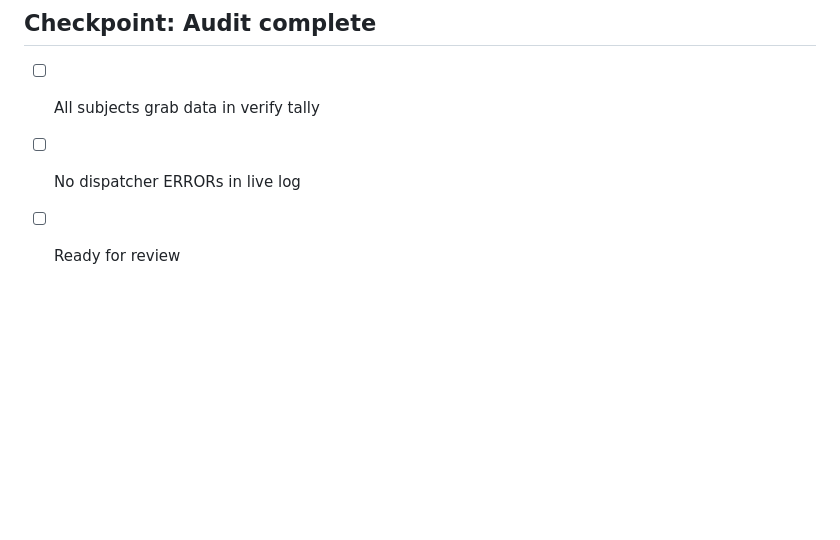
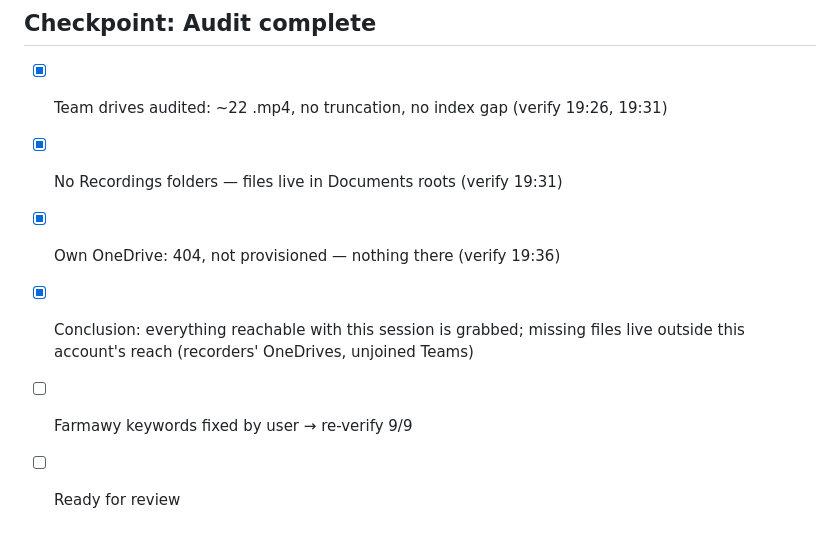
Before and after one commit to AhmedTyson/TeamsLeech-Bot, a Markdown page: tasks/todo.md, the part around the change. GitHub-like rendering; blank space fills up the shorter version.

Commit message:
docs(tasks): audit conclusions recorded

```diff
--- a/tasks/todo.md
+++ b/tasks/todo.md
@@ -300,6 +300,9 @@ flow. **Status:** [x] shipped, unit-covered
 - [ ] Re-run verify after Farmawy keywords fixed; expect 9/9 grabbing
 
 ## Checkpoint: Audit complete
-- [ ] All subjects grab data in verify tally
-- [ ] No dispatcher ERRORs in live log
+- [x] Team drives audited: ~22 .mp4, no truncation, no index gap (verify 19:26, 19:31)
+- [x] No Recordings folders — files live in Documents roots (verify 19:31)
+- [x] Own OneDrive: 404, not provisioned — nothing there (verify 19:36)
+- [x] Conclusion: everything reachable with this session is grabbed; missing files live outside this account's reach (recorders' OneDrives, unjoined Teams)
+- [ ] Farmawy keywords fixed by user → re-verify 9/9
 - [ ] Ready for review
```
